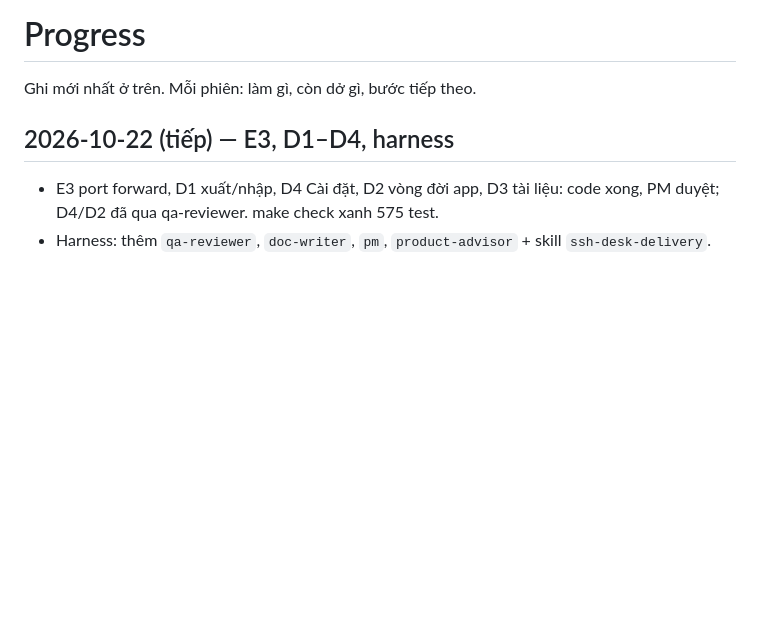
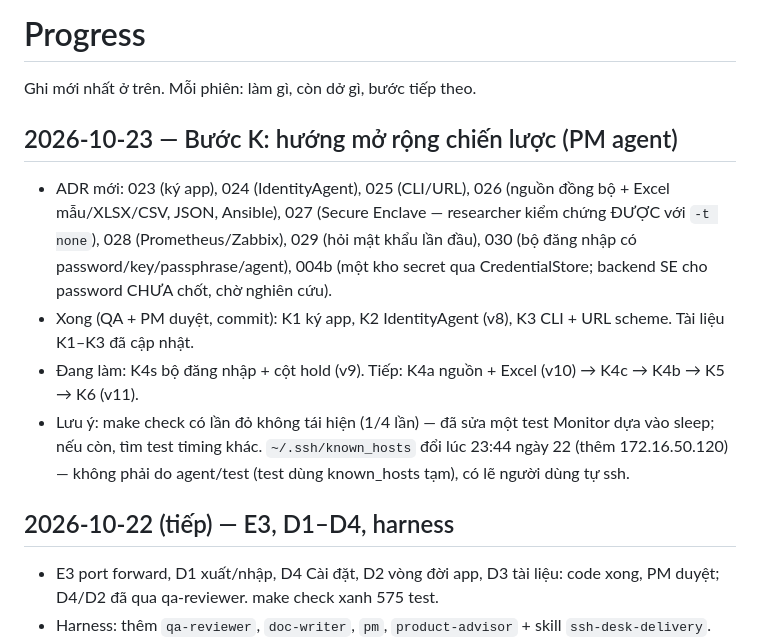
Before and after one commit to aquynh1682/ssh-desk, a Markdown page: progress.md, the part around the change. GitHub-like rendering; blank space fills up the shorter version.

Commit message:
progress: Bước K giữa phiên
Co-Authored-By: Claude Opus 5.5 <noreply@anthropic.com>

```diff
--- a/progress.md
+++ b/progress.md
@@ -1,6 +1,12 @@
 # Progress
 
 Ghi mới nhất ở trên. Mỗi phiên: làm gì, còn dở gì, bước tiếp theo.
+
+## 2026-10-23 — Bước K: hướng mở rộng chiến lược (PM agent)
+- ADR mới: 023 (ký app), 024 (IdentityAgent), 025 (CLI/URL), 026 (nguồn đồng bộ + Excel mẫu/XLSX/CSV, JSON, Ansible), 027 (Secure Enclave — researcher kiểm chứng ĐƯỢC với `-t none`), 028 (Prometheus/Zabbix), 029 (hỏi mật khẩu lần đầu), 030 (bộ đăng nhập có password/key/passphrase/agent), 004b (một kho secret qua CredentialStore; backend SE cho password CHƯA chốt, chờ nghiên cứu).
+- Xong (QA + PM duyệt, commit): K1 ký app, K2 IdentityAgent (v8), K3 CLI + URL scheme. Tài liệu K1–K3 đã cập nhật.
+- Đang làm: K4s bộ đăng nhập + cột hold (v9). Tiếp: K4a nguồn + Excel (v10) → K4c → K4b → K5 → K6 (v11).
+- Lưu ý: make check có lần đỏ không tái hiện (1/4 lần) — đã sửa một test Monitor dựa vào sleep; nếu còn, tìm test timing khác. `~/.ssh/known_hosts` đổi lúc 23:44 ngày 22 (thêm 172.16.50.120) — không phải do agent/test (test dùng known_hosts tạm), có lẽ người dùng tự ssh.
 
 ## 2026-10-22 (tiếp) — E3, D1–D4, harness
 - E3 port forward, D1 xuất/nhập, D4 Cài đặt, D2 vòng đời app, D3 tài liệu: code xong, PM duyệt; D4/D2 đã qua qa-reviewer. make check xanh 575 test.
```
